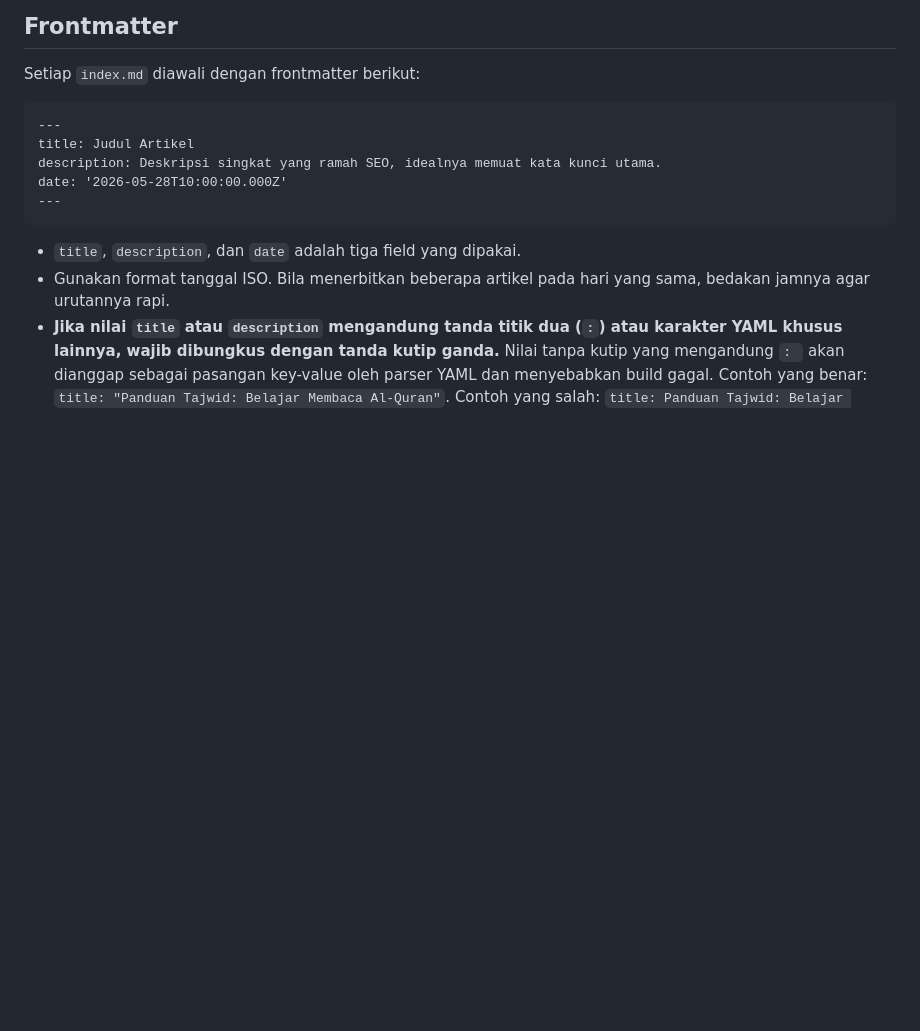
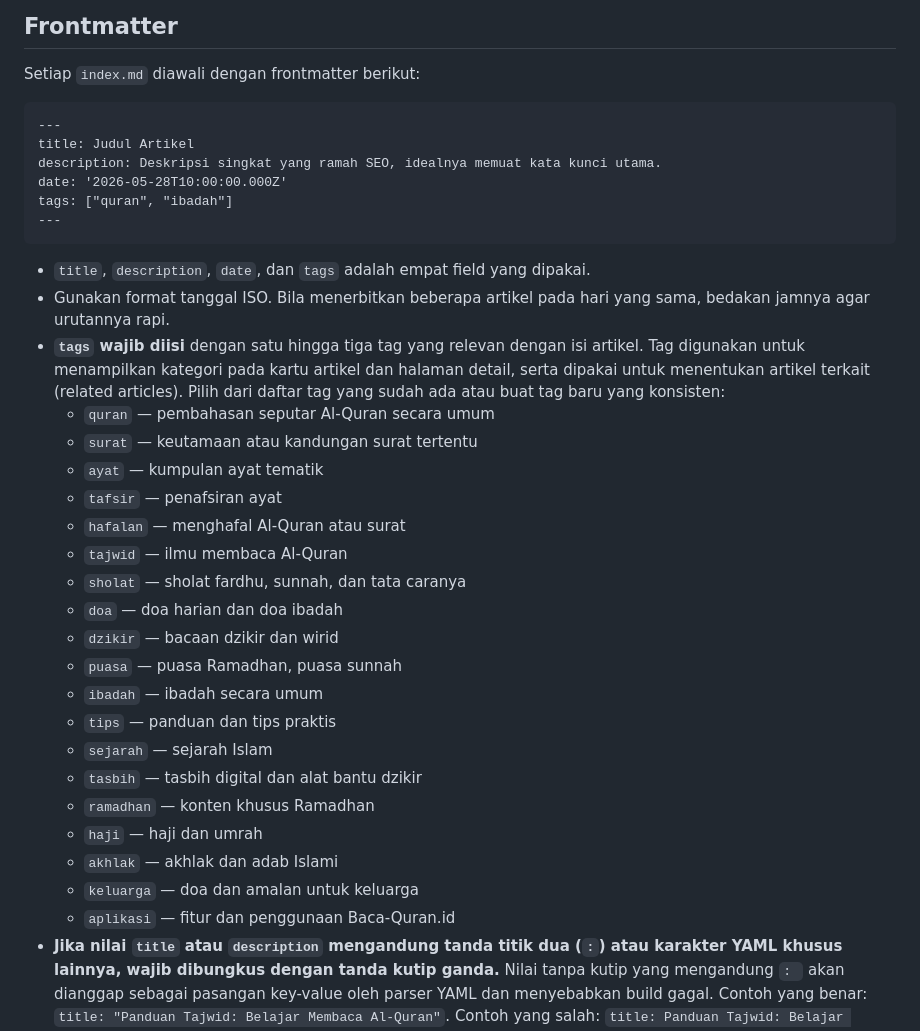
Before and after one commit to mazipan-quran-offline/tulisan, a Markdown page: AGENTS.md, the part around the change. Rendered like a GitHub page; blank space fills up the shorter version.

Commit message:
docs: require tags frontmatter in all new articles

````diff
--- a/AGENTS.md
+++ b/AGENTS.md
@@ -19,11 +19,32 @@ Setiap `index.md` diawali dengan frontmatter berikut:
 title: Judul Artikel
 description: Deskripsi singkat yang ramah SEO, idealnya memuat kata kunci utama.
 date: '2026-05-28T10:00:00.000Z'
+tags: ["quran", "ibadah"]
 ---
 ```
 
-- `title`, `description`, dan `date` adalah tiga field yang dipakai.
+- `title`, `description`, `date`, dan `tags` adalah empat field yang dipakai.
 - Gunakan format tanggal ISO. Bila menerbitkan beberapa artikel pada hari yang sama, bedakan jamnya agar urutannya rapi.
+- **`tags` wajib diisi** dengan satu hingga tiga tag yang relevan dengan isi artikel. Tag digunakan untuk menampilkan kategori pada kartu artikel dan halaman detail, serta dipakai untuk menentukan artikel terkait (related articles). Pilih dari daftar tag yang sudah ada atau buat tag baru yang konsisten:
+  - `quran` — pembahasan seputar Al-Quran secara umum
+  - `surat` — keutamaan atau kandungan surat tertentu
+  - `ayat` — kumpulan ayat tematik
+  - `tafsir` — penafsiran ayat
+  - `hafalan` — menghafal Al-Quran atau surat
+  - `tajwid` — ilmu membaca Al-Quran
+  - `sholat` — sholat fardhu, sunnah, dan tata caranya
+  - `doa` — doa harian dan doa ibadah
+  - `dzikir` — bacaan dzikir dan wirid
+  - `puasa` — puasa Ramadhan, puasa sunnah
+  - `ibadah` — ibadah secara umum
+  - `tips` — panduan dan tips praktis
+  - `sejarah` — sejarah Islam
+  - `tasbih` — tasbih digital dan alat bantu dzikir
+  - `ramadhan` — konten khusus Ramadhan
+  - `haji` — haji dan umrah
+  - `akhlak` — akhlak dan adab Islami
+  - `keluarga` — doa dan amalan untuk keluarga
+  - `aplikasi` — fitur dan penggunaan Baca-Quran.id
 - **Jika nilai `title` atau `description` mengandung tanda titik dua (`:`) atau karakter YAML khusus lainnya, wajib dibungkus dengan tanda kutip ganda.** Nilai tanpa kutip yang mengandung `: ` akan dianggap sebagai pasangan key-value oleh parser YAML dan menyebabkan build gagal. Contoh yang benar: `title: "Panduan Tajwid: Belajar Membaca Al-Quran"`. Contoh yang salah: `title: Panduan Tajwid: Belajar Membaca Al-Quran`.
 
 ## Aturan Tanggal Terbit
````
